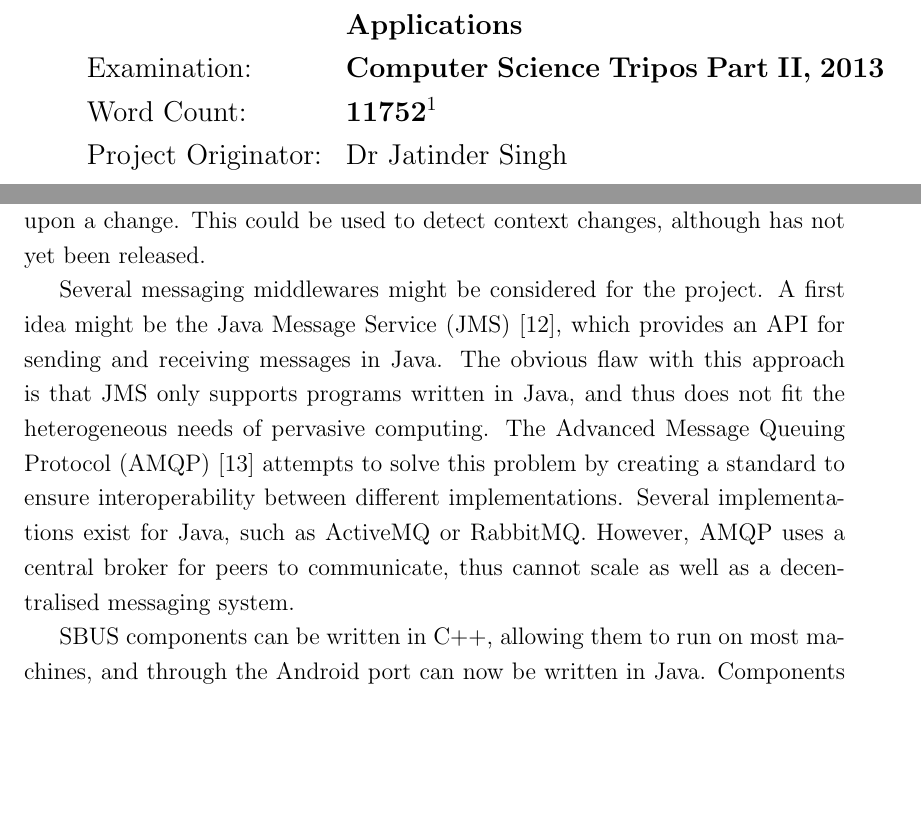
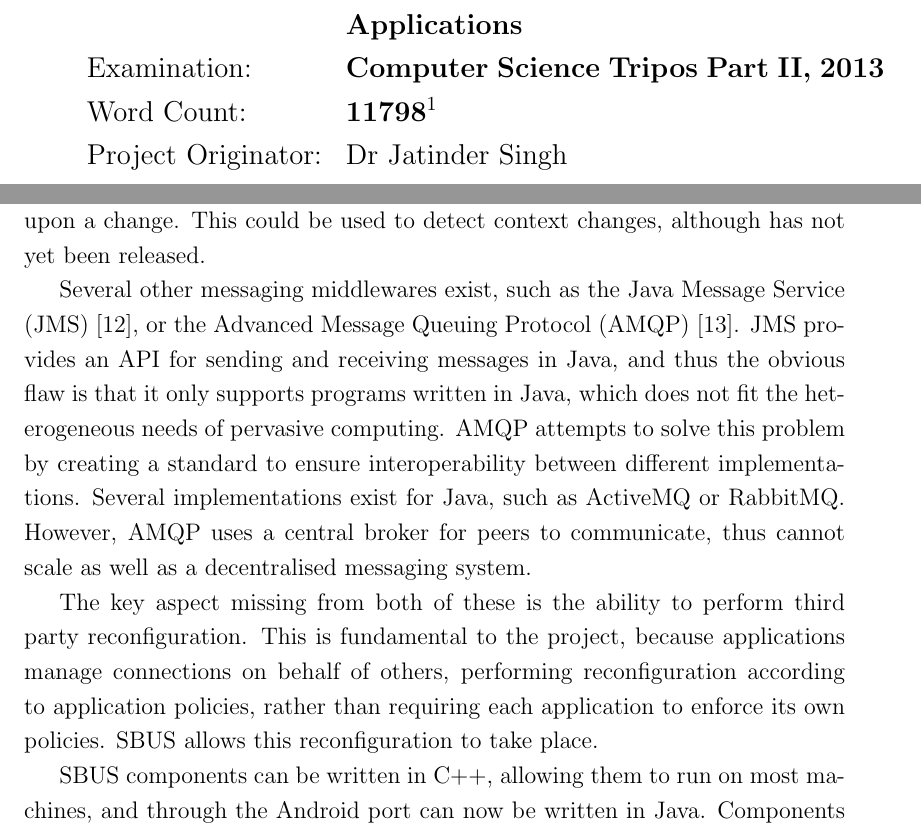
Before and after one commit to tomcsmith1990/sbus-android, a LaTeX thesis (SBUS-Android/diss/diss.tex): two parts of pages 3 and 20 of 71, joined at a grey line, cut so that both start at the same text, the shorter picture padded with empty space. Compiled offline with pdfLaTeX.

Commit message:
Diss: reinforce third party reconfiguration

```diff
--- a/SBUS-Android/diss/diss.tex
+++ b/SBUS-Android/diss/diss.tex
@@ -19,7 +19,7 @@
 % Automatic Data Stream Configuration in Mobile Environments
 % Automatic Contextual Reconfiguration in Mobile Applications
 
-\newcommand{\wordcount}{11752}
+\newcommand{\wordcount}{11798}
 
 % create extra algorithm commands
 \algnewcommand\algorithmiccontinue{\textbf{continue}}
@@ -421,12 +421,15 @@ This allows any application to implement a broadcast receiver to be notified of
 This could be used to detect context changes, although has not yet been released.
 
 % messaging middlewares
-Several messaging middlewares might be considered for the project.
-A first idea might be the Java Message Service (JMS) \cite{hapner2002java}, which provides an API for sending and receiving messages in Java.
-The obvious flaw with this approach is that JMS only supports programs written in Java, and thus does not fit the heterogeneous needs of pervasive computing.
-The Advanced Message Queuing Protocol (AMQP) \cite{vinoski2006advanced} attempts to solve this problem by creating a standard to ensure interoperability between different implementations.
+Several other messaging middlewares exist, such as the Java Message Service (JMS) \cite{hapner2002java}, or the Advanced Message Queuing Protocol (AMQP) \cite{vinoski2006advanced}.
+JMS provides an API for sending and receiving messages in Java, and thus the obvious flaw is that it only supports programs written in Java, which does not fit the heterogeneous needs of pervasive computing.
+AMQP attempts to solve this problem by creating a standard to ensure interoperability between different implementations.
 Several implementations exist for Java, such as ActiveMQ or RabbitMQ.
 However, AMQP uses a central broker for peers to communicate, thus cannot scale as well as a decentralised messaging system.
+
+The key aspect missing from both of these is the ability to perform third party reconfiguration.
+This is fundamental to the project, because applications manage connections on behalf of others, performing reconfiguration according to application policies, rather than requiring each application to enforce its own policies.
+SBUS allows this reconfiguration to take place.
 
 SBUS components can be written in C++, allowing them to run on most machines, and through the Android port can now be written in Java.
 Components communicate directly, which allows scalability, and are independent of the device or platform they are running on.
```
